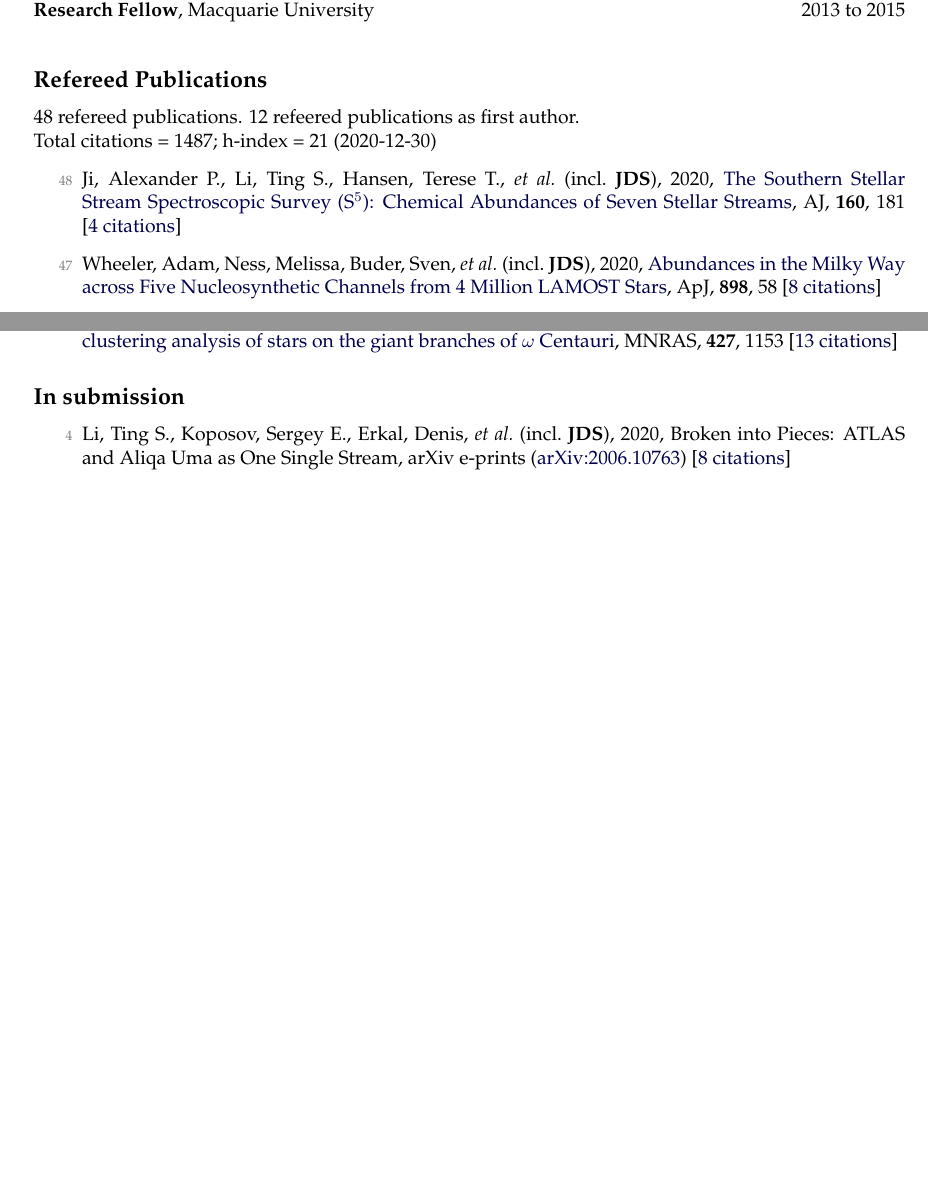
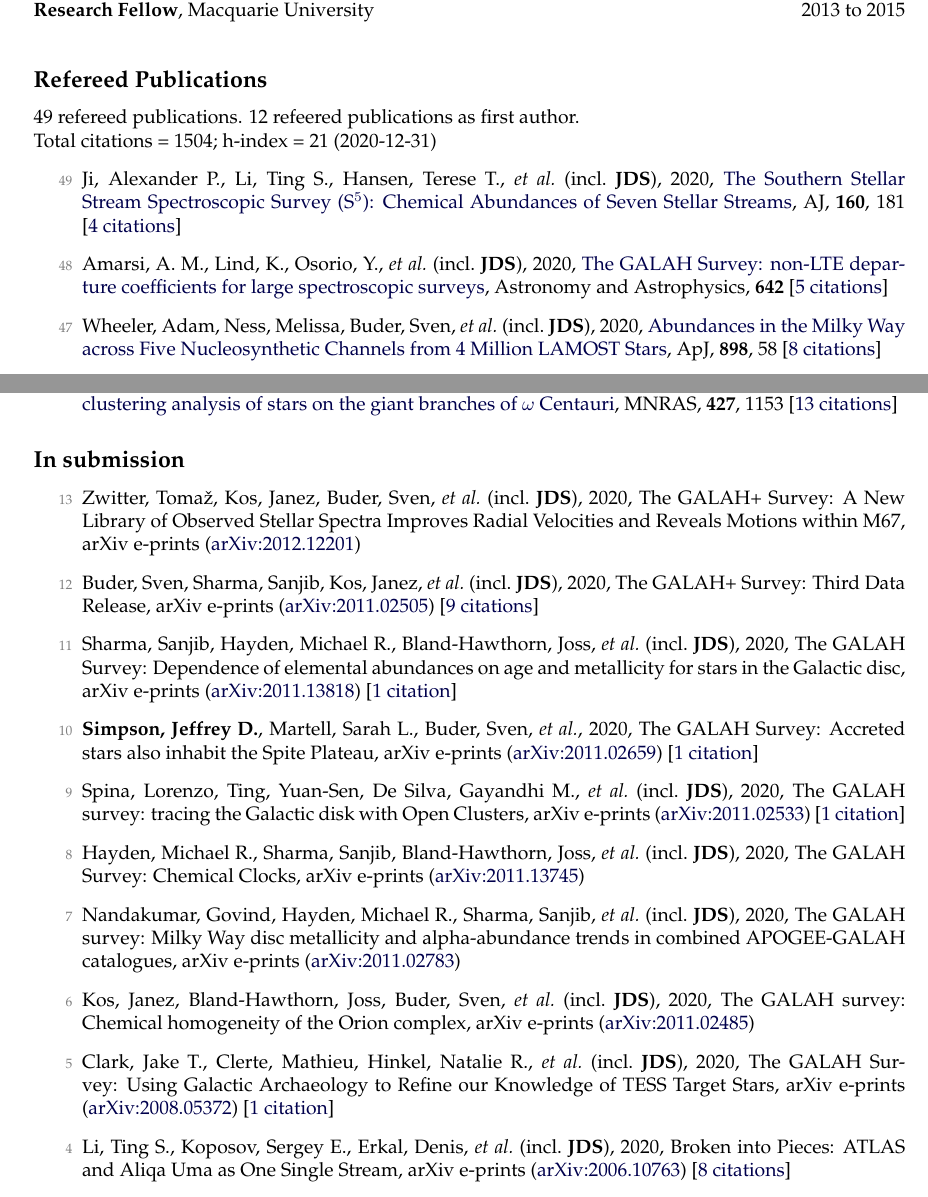
Before and after one commit to jeffreysimpson/new-cv, a LaTeX CV (tex_files/cv.tex, which reads tex_files/pubs_ref.tex, tex_files/pubs_summary.tex, tex_files/pubs_unref.tex): two parts of pages 1 and 4 of 6, joined at a grey line, cut so that both start at the same text, the shorter picture padded with empty space. Compiled offline with pdfLaTeX.

Commit message:
A bunch of new papers

```diff
--- a/tex_files/pubs_ref.tex
+++ b/tex_files/pubs_ref.tex
@@ -1,4 +1,6 @@
-\item[{\color{numcolor}\scriptsize48}] Ji, Alexander P., Li, Ting S., Hansen, Terese T., \etal\ (incl.\ \textbf{JDS}), 2020, \doi{10.3847/1538-3881/abacb6}{The Southern Stellar Stream Spectroscopic Survey (S$^5$): Chemical Abundances of Seven Stellar Streams}, \aj, \textbf{160}, 181 [\href{https://ui.adsabs.harvard.edu/#abs/2020AJ....160..181J}{4~citations}]
+\item[{\color{numcolor}\scriptsize49}] Ji, Alexander P., Li, Ting S., Hansen, Terese T., \etal\ (incl.\ \textbf{JDS}), 2020, \doi{10.3847/1538-3881/abacb6}{The Southern Stellar Stream Spectroscopic Survey (S$^5$): Chemical Abundances of Seven Stellar Streams}, \aj, \textbf{160}, 181 [\href{https://ui.adsabs.harvard.edu/#abs/2020AJ....160..181J}{4~citations}]
+
+\item[{\color{numcolor}\scriptsize48}] Amarsi, A. M., Lind, K., Osorio, Y., \etal\ (incl.\ \textbf{JDS}), 2020, \doi{10.1051/0004-6361/202038650}{The GALAH Survey: non-LTE departure coefficients for large spectroscopic surveys}, Astronomy and Astrophysics, \textbf{642} [\href{https://ui.adsabs.harvard.edu/#abs/2020A&A...642A..62A}{5~citations}]
 
 \item[{\color{numcolor}\scriptsize47}] Wheeler, Adam, Ness, Melissa, Buder, Sven, \etal\ (incl.\ \textbf{JDS}), 2020, \doi{10.3847/1538-4357/ab9a46}{Abundances in the Milky Way across Five Nucleosynthetic Channels from 4 Million LAMOST Stars}, \apj, \textbf{898}, 58 [\href{https://ui.adsabs.harvard.edu/#abs/2020ApJ...898...58W}{8~citations}]
 
--- a/tex_files/pubs_summary.tex
+++ b/tex_files/pubs_summary.tex
@@ -1,3 +1,3 @@
-48 refereed publications. 12 refeered publications as first author.
+49 refereed publications. 12 refeered publications as first author.
 
-Total citations~=~1487; h-index~=~21 (2020-12-30)
+Total citations~=~1504; h-index~=~21 (2020-12-31)
--- a/tex_files/pubs_unref.tex
+++ b/tex_files/pubs_unref.tex
@@ -1,3 +1,21 @@
+\item[{\color{numcolor}\scriptsize13}] Zwitter, Toma{\v{z}}, Kos, Janez, Buder, Sven, \etal\ (incl.\ \textbf{JDS}), 2020, The GALAH+ Survey: A New Library of Observed Stellar Spectra Improves Radial Velocities and Reveals Motions within M67, arXiv e-prints (\arxiv{2012.12201})
+
+\item[{\color{numcolor}\scriptsize12}] Buder, Sven, Sharma, Sanjib, Kos, Janez, \etal\ (incl.\ \textbf{JDS}), 2020, The GALAH+ Survey: Third Data Release, arXiv e-prints (\arxiv{2011.02505}) [\href{https://ui.adsabs.harvard.edu/#abs/2020arXiv201102505B}{9~citations}]
+
+\item[{\color{numcolor}\scriptsize11}] Sharma, Sanjib, Hayden, Michael R., Bland-Hawthorn, Joss, \etal\ (incl.\ \textbf{JDS}), 2020, The GALAH Survey: Dependence of elemental abundances on age and metallicity for stars in the Galactic disc, arXiv e-prints (\arxiv{2011.13818}) [\href{https://ui.adsabs.harvard.edu/#abs/2020arXiv201113818S}{1~citation}]
+
+\item[{\color{numcolor}\scriptsize10}] \textbf{Simpson, Jeffrey D.}, Martell, Sarah L., Buder, Sven, \etal, 2020, The GALAH Survey: Accreted stars also inhabit the Spite Plateau, arXiv e-prints (\arxiv{2011.02659}) [\href{https://ui.adsabs.harvard.edu/#abs/2020arXiv201102659S}{1~citation}]
+
+\item[{\color{numcolor}\scriptsize9}] Spina, Lorenzo, Ting, Yuan-Sen, De Silva, Gayandhi M., \etal\ (incl.\ \textbf{JDS}), 2020, The GALAH survey: tracing the Galactic disk with Open Clusters, arXiv e-prints (\arxiv{2011.02533}) [\href{https://ui.adsabs.harvard.edu/#abs/2020arXiv201102533S}{1~citation}]
+
+\item[{\color{numcolor}\scriptsize8}] Hayden, Michael R., Sharma, Sanjib, Bland-Hawthorn, Joss, \etal\ (incl.\ \textbf{JDS}), 2020, The GALAH Survey: Chemical Clocks, arXiv e-prints (\arxiv{2011.13745})
+
+\item[{\color{numcolor}\scriptsize7}] Nandakumar, Govind, Hayden, Michael R., Sharma, Sanjib, \etal\ (incl.\ \textbf{JDS}), 2020, The GALAH survey: Milky Way disc metallicity and alpha-abundance trends in combined APOGEE-GALAH catalogues, arXiv e-prints (\arxiv{2011.02783})
+
+\item[{\color{numcolor}\scriptsize6}] Kos, Janez, Bland-Hawthorn, Joss, Buder, Sven, \etal\ (incl.\ \textbf{JDS}), 2020, The GALAH survey: Chemical homogeneity of the Orion complex, arXiv e-prints (\arxiv{2011.02485})
+
+\item[{\color{numcolor}\scriptsize5}] Clark, Jake T., Clerte, Mathieu, Hinkel, Natalie R., \etal\ (incl.\ \textbf{JDS}), 2020, The GALAH Survey: Using Galactic Archaeology to Refine our Knowledge of TESS Target Stars, arXiv e-prints (\arxiv{2008.05372}) [\href{https://ui.adsabs.harvard.edu/#abs/2020arXiv200805372C}{1~citation}]
+
 \item[{\color{numcolor}\scriptsize4}] Li, Ting S., Koposov, Sergey E., Erkal, Denis, \etal\ (incl.\ \textbf{JDS}), 2020, Broken into Pieces: ATLAS and Aliqa Uma as One Single Stream, arXiv e-prints (\arxiv{2006.10763}) [\href{https://ui.adsabs.harvard.edu/#abs/2020arXiv200610763L}{8~citations}]
 
 \item[{\color{numcolor}\scriptsize3}] Martell, Sarah, \textbf{Simpson, Jeffrey D.}, Balasubramaniam, Adithya, \etal, 2020, The GALAH survey: Lithium-rich giant stars require multiple formation channels, arXiv e-prints (\arxiv{2006.02106}) [\href{https://ui.adsabs.harvard.edu/#abs/2020arXiv200602106M}{8~citations}]
```
Also changed, not shown: tex_files/pubs_ref.tex (2 more changed lines), 1 other file.
